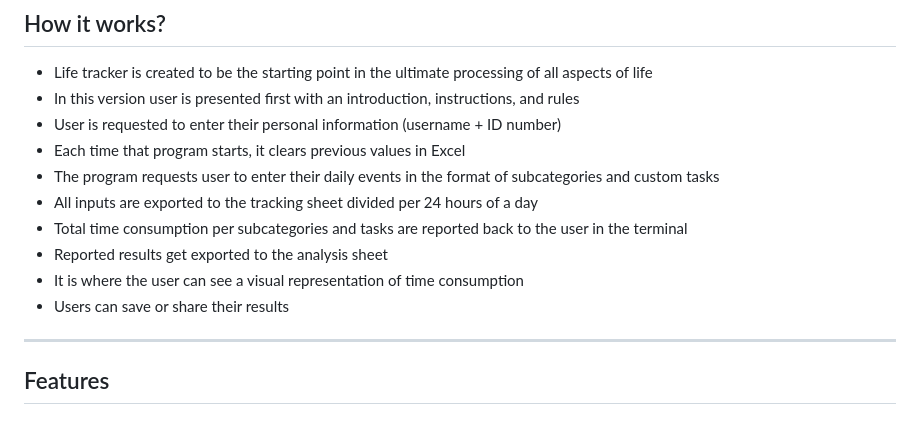
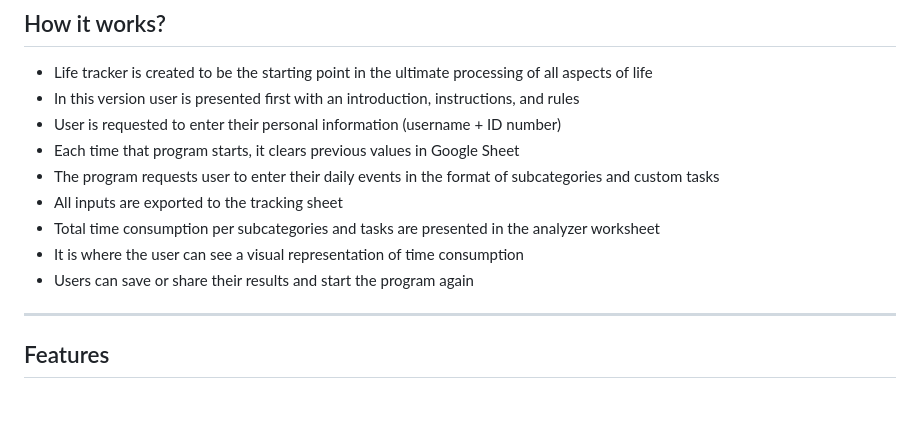
Before and after one commit to Code-Institute-Submissions/bono-94-Python-Project-3-Code-Institute_JanResub, a Markdown page: README.md, the part around the change. Drawn GitHub-style.

Commit message:
Update how it works in README

```diff
--- a/README.md
+++ b/README.md
@@ -18,13 +18,12 @@ Users input their events per each hour of the day inside the terminal that autom
 - Life tracker is created to be the starting point in the ultimate processing of all aspects of life
 - In this version user is presented first with an introduction, instructions, and rules
 - User is requested to enter their personal information (username + ID number)
-- Each time that program starts, it clears previous values in Excel
+- Each time that program starts, it clears previous values in Google Sheet
 - The program requests user to enter their daily events in the format of subcategories and custom tasks
-- All inputs are exported to the tracking sheet divided per 24 hours of a day
-- Total time consumption per subcategories and tasks are reported back to the user in the terminal
-- Reported results get exported to the analysis sheet
+- All inputs are exported to the tracking sheet
+- Total time consumption per subcategories and tasks are presented in the analyzer worksheet
 - It is where the user can see a visual representation of time consumption
-- Users can save or share their results
+- Users can save or share their results and start the program again
 
 ----
 
```
